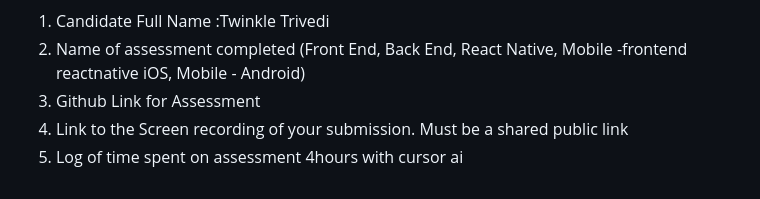
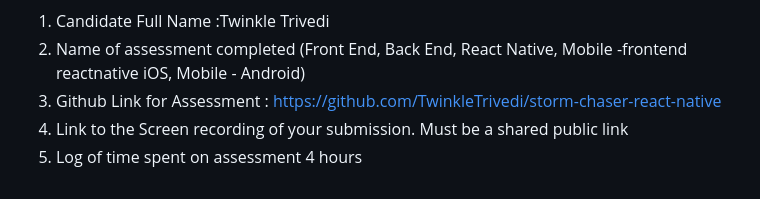
Before and after one commit to TwinkleTrivedi/storm-chaser-react-native, a Markdown page: README.md, the part around the change. Drawn GitHub-style.

```diff
--- a/README.md
+++ b/README.md
@@ -88,6 +88,6 @@ attachment as a PDF:
 1. Candidate Full Name :Twinkle Trivedi
 1. Name of assessment completed (Front End, Back End, React Native, Mobile -frontend reactnative
 iOS, Mobile - Android)
-2. Github Link for Assessment
+2. Github Link for Assessment : https://github.com/TwinkleTrivedi/storm-chaser-react-native
 3. Link to the Screen recording of your submission. Must be a shared public link
-4. Log of time spent on assessment 4hours with cursor ai
+4. Log of time spent on assessment 4 hours
```
